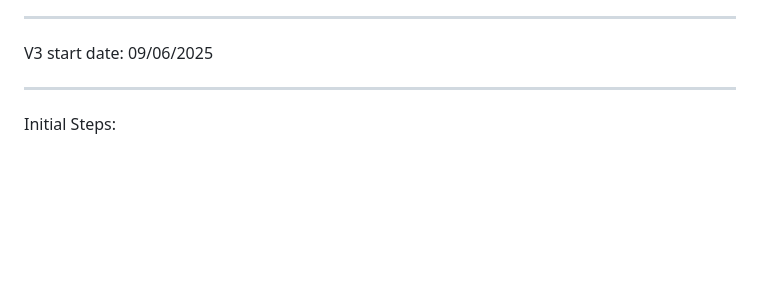
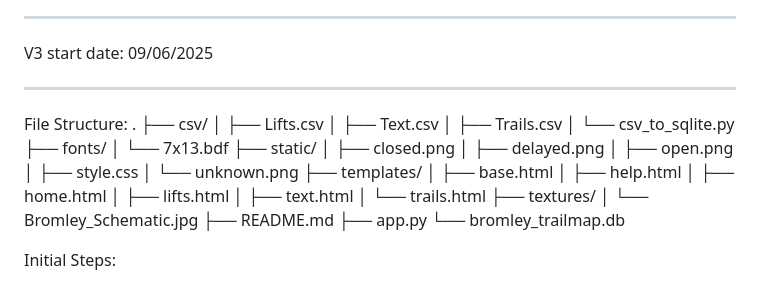
Before and after one commit to AlexaWitkin/Bromley_Trailmap_V3, a Markdown page: README.md, the part around the change. GitHub-like rendering; blank space fills up the shorter version.

Commit message:
Updated README with file structure
Added file structure and initial steps to README.

```diff
--- a/README.md
+++ b/README.md
@@ -27,6 +27,33 @@ Estimated Cost: $467 - $500
 V3 start date: 09/06/2025
 
 ----------------------------------------------------------------------
+File Structure:
+.
+├── csv/
+│   ├── Lifts.csv
+│   ├── Text.csv
+│   ├── Trails.csv
+│   └── csv_to_sqlite.py
+├── fonts/
+│   └── 7x13.bdf
+├── static/
+│   ├── closed.png
+│   ├── delayed.png
+│   ├── open.png
+│   ├── style.css
+│   └── unknown.png
+├── templates/
+│   ├── base.html
+│   ├── help.html
+│   ├── home.html
+│   ├── lifts.html
+│   ├── text.html
+│   └── trails.html
+├── textures/
+│   └── Bromley_Schematic.jpg
+├── README.md
+├── app.py
+└── bromley_trailmap.db
 
 Initial Steps:
 - Reformat SD card to FAT32
```
